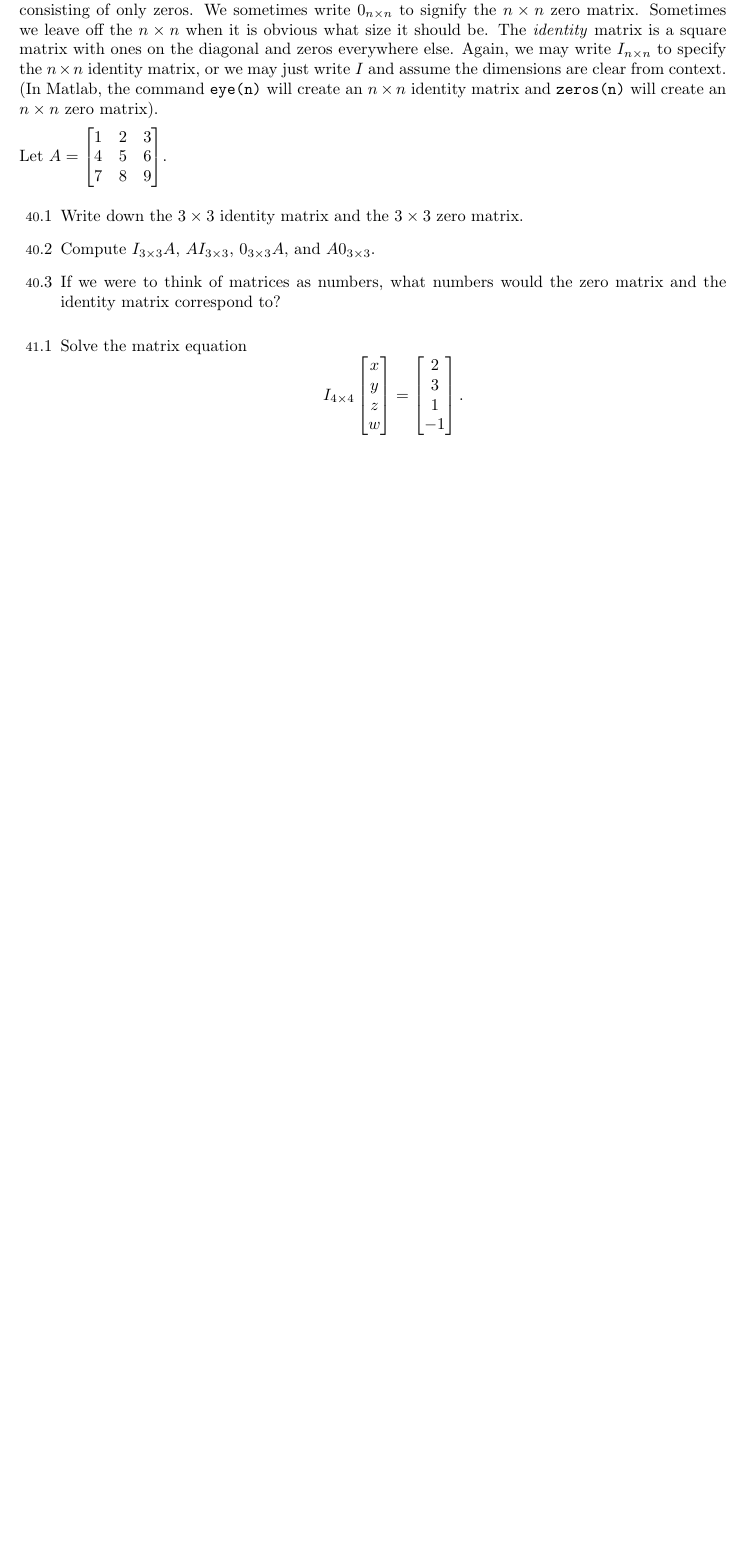
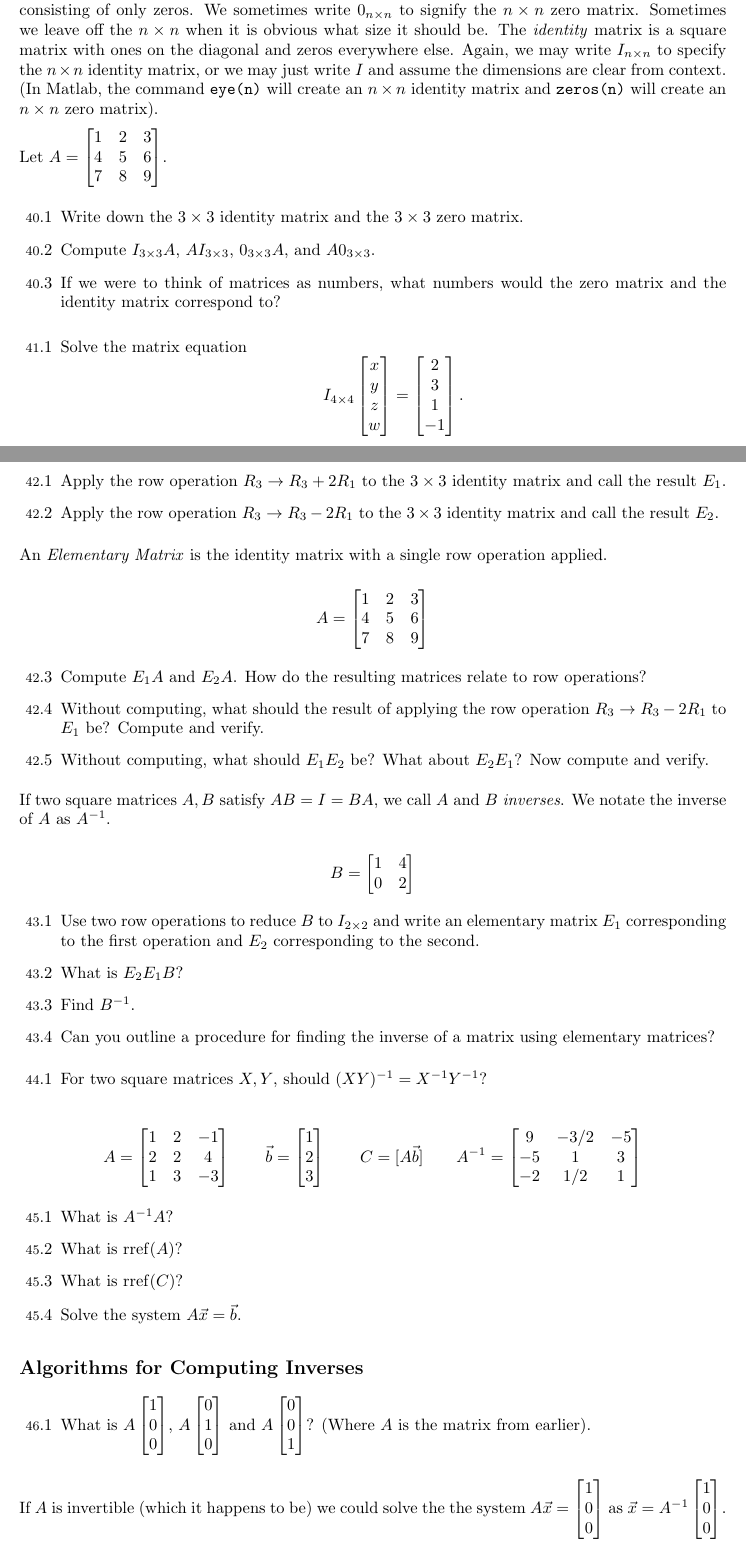
Before and after one commit to siefkenj/IBLLinearAlgebra, a LaTeX document (vectors/vectors.tex): part of page 14 of 14 before the commit and two parts of pages 15 and 16 of 17 after it, the two joined at a grey line, cut so that both start at the same text, the shorter picture padded with empty space. Compiled offline with pdfLaTeX.

Commit message:
Matrix Inverses

```diff
--- a/vectors/vectors.tex
+++ b/vectors/vectors.tex
@@ -796,3 +796,64 @@ matrix and {\tt zeros(n)} will create an $n\times n$ zero matrix).
 		\]
 	\end{Enum}
 
+\newpage
+\section*{Matrix Inverses}
+
+	\begin{Enum}
+		\item Apply the row operation $R_3\to R_3+2R_1$ to the $3\times 3$ identity
+		matrix and call the result $E_1$.
+		\item Apply the row operation $R_3\to R_3-2R_1$ to the $3\times 3$ identity
+		matrix and call the result $E_2$.
+	\end{Enum}
+	An \emph{Elementary Matrix} is the identity matrix with a single row operation applied.
+
+	\[
+		A=\mat{1&2&3\\4&5&6\\7&8&9}
+	\]
+	\begin{Enum}[resume]
+		\item Compute $E_1A$ and $E_2A$.  How do the resulting matrices relate to row
+		operations?
+		\item Without computing, what should the result of applying the row
+		operation $R_3\to R_3-2R_1$ to $E_1$ be?  Compute and verify.
+		\item Without computing, what should $E_1E_2$ be?  What about $E_2E_1$?
+		Now compute and verify.
+	\end{Enum}
+
+	If two square matrices $A,B$ satisfy $AB=I=BA$, we call $A$ and $B$ \emph{inverses}.
+	We notate the inverse of $A$ as $A^{-1}$.
+
+	\[
+		B=\mat{1 &4\\0 &2}
+	\]
+	\begin{Enum}
+		\item Use two row operations to reduce $B$ to $I_{2\times 2}$
+		and write an elementary matrix $E_1$ corresponding to the first operation
+		and $E_2$ corresponding to the second.
+		\item What is $E_2E_1B$?
+		\item Find $B^{-1}$.
+		\item Can you outline a procedure for finding the inverse of a matrix
+		using elementary matrices?
+	\end{Enum}
+	\begin{Enum}
+		\item For two square matrices $X,Y$, should $(XY)^{-1}=X^{-1}Y^{-1}$?
+	\end{Enum}
+
+	\[
+		A=\mat{1&2&-1\\2&2&4\\1&3&-3}\qquad
+		\vec b=\mat{1\\2\\3}\qquad
+		C=[A\vec b]\qquad
+		A^{-1}=\mat{9&-3/2&-5\\-5&1&3\\-2&1/2&1}
+	\]
+	\begin{Enum}
+		\item What is $A^{-1}A$?
+		\item What is $\rref(A)$?
+		\item What is $\rref(C)$?
+		\item Solve the system $A\vec x=\vec b$.
+	\end{Enum}
+\subsection*{Algorithms for Computing Inverses}
+	\begin{Enum}
+		\item What is $A\mat{1\\0\\0}$, $A\mat{0\\1\\0}$
+			and $A\mat{0\\0\\1}$? (Where $A$ is the matrix from earlier).
+	\end{Enum}
+	If $A$ is invertible (which it happens to be) we could solve the
+	the system $A\vec x=\mat{1\\0\\0}$ as $\vec x=A^{-1}\mat{1\\0\\0}$.
@@ -798,0 +864 @@ matrix and {\tt zeros(n)} will create an $n\times n$ zero matrix).
+	\end{Enum}
```
Also changed, not shown: vectors/vectors.pdf, vectors/vectors.tex (12 more changed lines).
